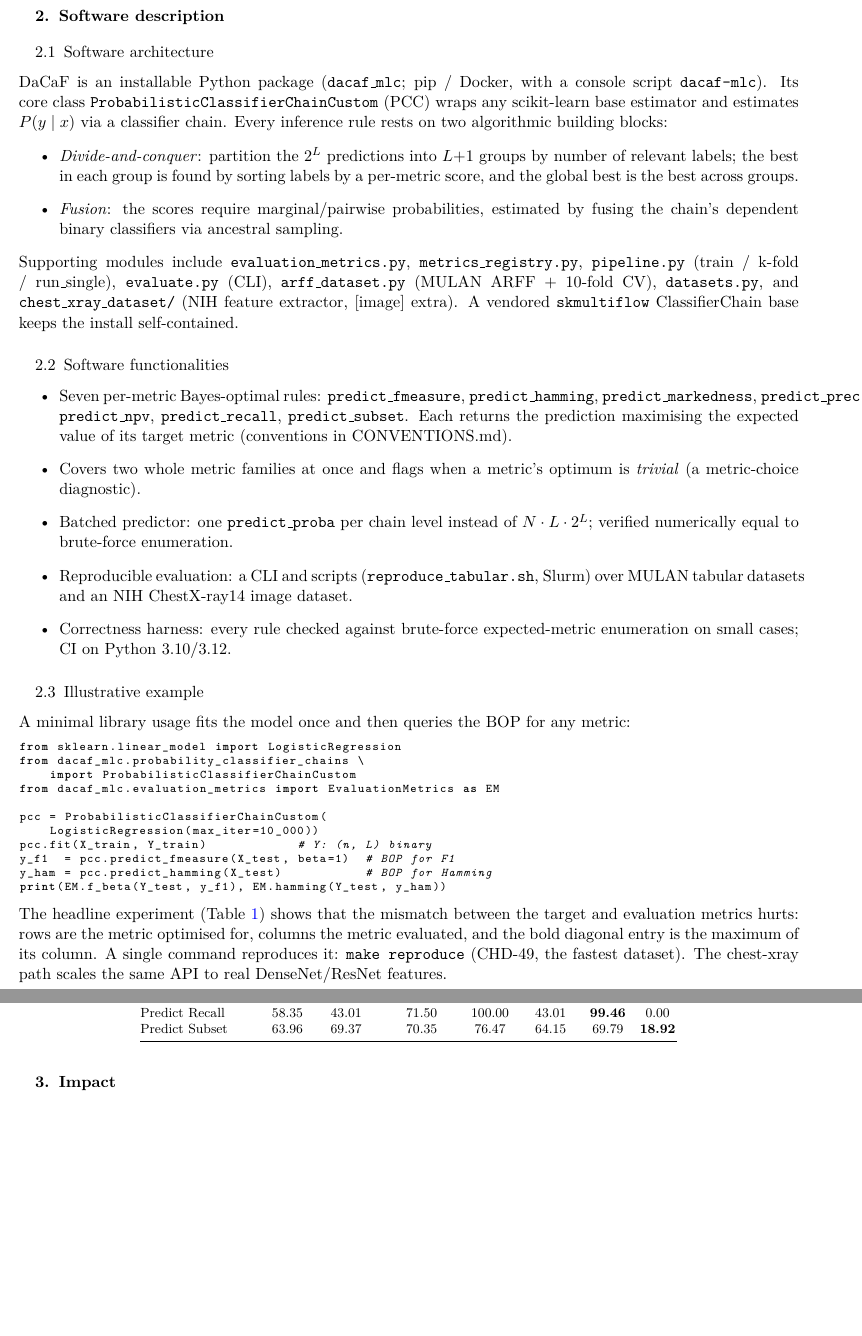
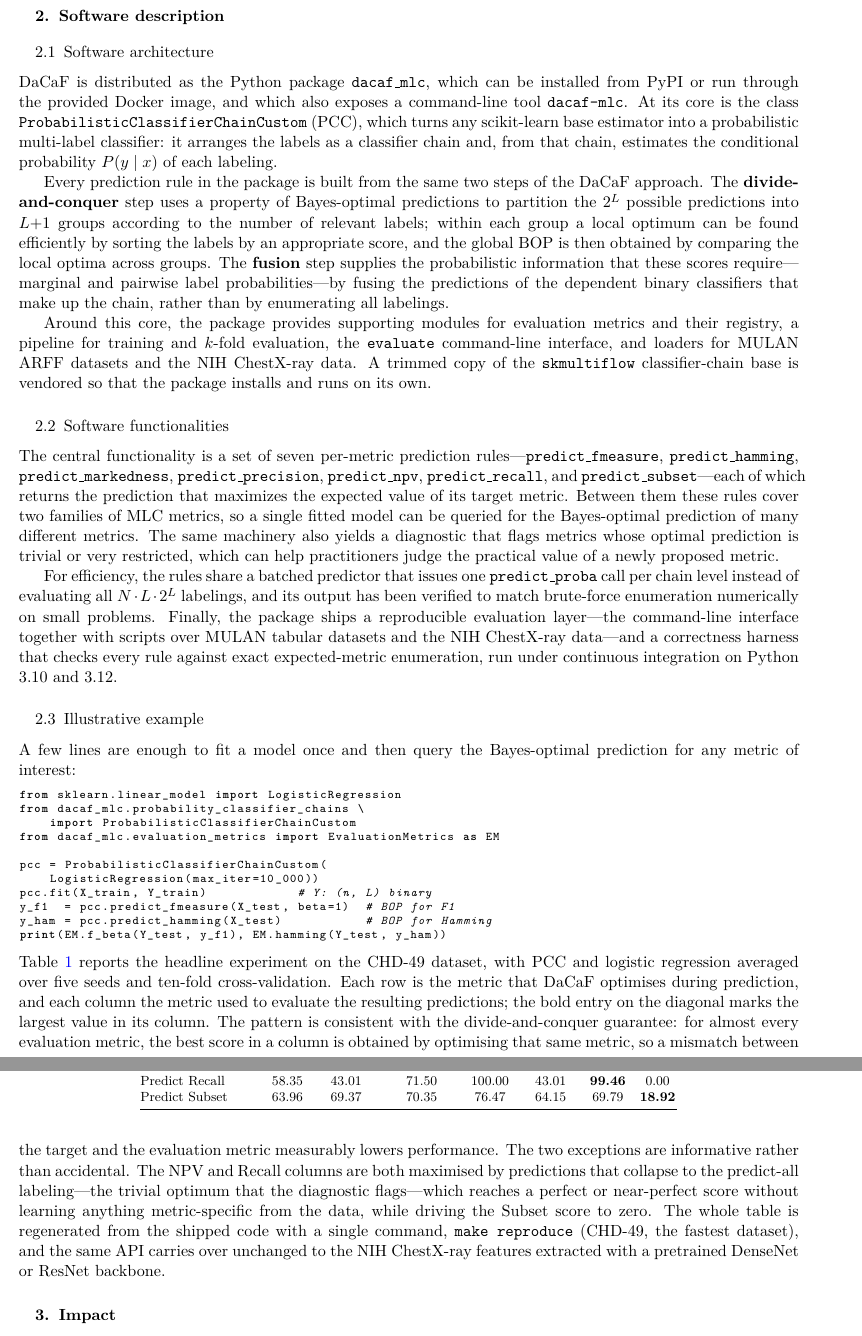
Before and after one commit to hxtruong6/inference_probabilistic_mlc, a LaTeX document (software_impacts/dacaf_software_impacts.tex): two parts of pages 3 and 4 of 5, joined at a grey line, cut so that both start at the same text, the shorter picture padded with empty space. Compiled offline with pdfLaTeX.

Commit message:
docs: write Software description and Illustrative example sections
Replace the §2 and §3 placeholder bullet lists with prose in the journal
voice, and record the PyPI release in the C2/C7 code-metadata rows.

```diff
--- a/software_impacts/dacaf_software_impacts.tex
+++ b/software_impacts/dacaf_software_impacts.tex
@@ -170,42 +170,50 @@ structure---useful for assessing the practical value of emerging MLC metrics.
 \section{Software description}\label{sec:description}
 
 \subsection{Software architecture}
-DaCaF is an installable Python package (\texttt{dacaf\_mlc}; pip / Docker, with a console
-script \texttt{dacaf-mlc}). Its core class \texttt{ProbabilisticClassifierChainCustom}
-(PCC) wraps any scikit-learn base estimator and estimates $P(y\mid x)$ via a classifier
-chain. Every inference rule rests on two algorithmic building blocks:
-\begin{itemize}
-  \item \textit{Divide-and-conquer}: partition the $2^L$ predictions into $L{+}1$ groups
-        by number of relevant labels; the best in each group is found by sorting labels by
-        a per-metric score, and the global best is the best across groups.
-  \item \textit{Fusion}: the scores require marginal/pairwise probabilities, estimated by
-        fusing the chain's dependent binary classifiers via ancestral sampling.
-\end{itemize}
-Supporting modules include \texttt{evaluation\_metrics.py}, \texttt{metrics\_registry.py},
-\texttt{pipeline.py} (train / k-fold / run\_single), \texttt{evaluate.py} (CLI),
-\texttt{arff\_dataset.py} (MULAN ARFF + 10-fold CV), \texttt{datasets.py}, and
-\texttt{chest\_xray\_dataset/} (NIH feature extractor, [image] extra). A vendored
-\texttt{skmultiflow} ClassifierChain base keeps the install self-contained.
+DaCaF is distributed as the Python package \texttt{dacaf\_mlc}, which can be installed
+from PyPI or run through the provided Docker image, and which also exposes a command-line
+tool \texttt{dacaf-mlc}. At its core is the class \texttt{ProbabilisticClassifierChainCustom}
+(PCC), which turns any scikit-learn base estimator into a probabilistic multi-label
+classifier: it arranges the labels as a classifier chain and, from that chain, estimates
+the conditional probability $P(y\mid x)$ of each labeling.
+
+Every prediction rule in the package is built from the same two steps of the DaCaF approach.
+The \textbf{divide-and-conquer} step uses a property of Bayes-optimal predictions to
+partition the $2^L$ possible predictions into $L{+}1$ groups according to the number of
+relevant labels; within each group a local optimum can be found efficiently by sorting the
+labels by an appropriate score, and the global BOP is then obtained by comparing the local
+optima across groups. The \textbf{fusion} step supplies the probabilistic information that
+these scores require---marginal and pairwise label probabilities---by fusing the predictions
+of the dependent binary classifiers that make up the chain, rather than by enumerating all
+labelings.
+
+Around this core, the package provides supporting modules for evaluation metrics and their
+registry, a pipeline for training and $k$-fold evaluation, the \texttt{evaluate} command-line
+interface, and loaders for MULAN ARFF datasets and the NIH ChestX-ray data. A trimmed copy of
+the \texttt{skmultiflow} classifier-chain base is vendored so that the package installs and
+runs on its own.
 
 \subsection{Software functionalities}
-\begin{itemize}
-  \item Seven per-metric Bayes-optimal rules: \texttt{predict\_fmeasure},
-        \texttt{predict\_hamming}, \texttt{predict\_markedness}, \texttt{predict\_precision},
-        \texttt{predict\_npv}, \texttt{predict\_recall}, \texttt{predict\_subset}. Each
-        returns the prediction maximising the expected value of its target metric
-        (conventions in CONVENTIONS.md).
-  \item Covers two whole metric families at once and flags when a metric's optimum is
-        \emph{trivial} (a metric-choice diagnostic).
-  \item Batched predictor: one \texttt{predict\_proba} per chain level instead of
-        $N\cdot L\cdot 2^L$; verified numerically equal to brute-force enumeration.
-  \item Reproducible evaluation: a CLI and scripts (\texttt{reproduce\_tabular.sh}, Slurm)
-        over MULAN tabular datasets and an NIH ChestX-ray14 image dataset.
-  \item Correctness harness: every rule checked against brute-force expected-metric
-        enumeration on small cases; CI on Python 3.10/3.12.
-\end{itemize}
+The central functionality is a set of seven per-metric prediction rules---\texttt{predict\_fmeasure},
+\texttt{predict\_hamming}, \texttt{predict\_markedness}, \texttt{predict\_precision},
+\texttt{predict\_npv}, \texttt{predict\_recall}, and \texttt{predict\_subset}---each of which
+returns the prediction that maximizes the expected value of its target metric. Between them
+these rules cover two families of MLC metrics, so a single fitted model can be queried for the
+Bayes-optimal prediction of many different metrics. The same machinery also yields a diagnostic
+that flags metrics whose optimal prediction is trivial or very restricted, which can help
+practitioners judge the practical value of a newly proposed metric.
+
+For efficiency, the rules share a batched predictor that issues one \texttt{predict\_proba} call
+per chain level instead of evaluating all $N\cdot L\cdot 2^L$ labelings, and its output has been
+verified to match brute-force enumeration numerically on small problems. Finally, the package
+ships a reproducible evaluation layer---the command-line interface together with scripts over
+MULAN tabular datasets and the NIH ChestX-ray data---and a correctness harness that checks every
+rule against exact expected-metric enumeration, run under continuous integration on Python 3.10
+and 3.12.
 
 \subsection{Illustrative example}
-A minimal library usage fits the model once and then queries the BOP for any metric:
+A few lines are enough to fit a model once and then query the Bayes-optimal prediction
+for any metric of interest:
 \begin{lstlisting}[language=Python,basicstyle=\scriptsize\ttfamily]
 from sklearn.linear_model import LogisticRegression
 from dacaf_mlc.probability_classifier_chains \
@@ -219,11 +227,20 @@ y_f1  = pcc.predict_fmeasure(X_test, beta=1)  # BOP for F1
 y_ham = pcc.predict_hamming(X_test)           # BOP for Hamming
 print(EM.f_beta(Y_test, y_f1), EM.hamming(Y_test, y_ham))
 \end{lstlisting}
-The headline experiment (Table~\ref{tab:chd49}) shows that the mismatch between the target
-and evaluation metrics hurts: rows are the metric optimised for, columns the metric
-evaluated, and the bold diagonal entry is the maximum of its column. A single command
-reproduces it: \texttt{make reproduce} (CHD-49, the fastest dataset). The chest-xray path
-scales the same API to real DenseNet/ResNet features.
+Table~\ref{tab:chd49} reports the headline experiment on the CHD-49 dataset, with PCC and
+logistic regression averaged over five seeds and ten-fold cross-validation. Each row is the
+metric that DaCaF optimises during prediction, and each column the metric used to evaluate
+the resulting predictions; the bold entry on the diagonal marks the largest value in its
+column. The pattern is consistent with the divide-and-conquer guarantee: for almost every
+evaluation metric, the best score in a column is obtained by optimising that same metric, so
+a mismatch between the target and the evaluation metric measurably lowers performance. The
+two exceptions are informative rather than accidental. The NPV and Recall columns are both
+maximised by predictions that collapse to the predict-all labeling---the trivial optimum that
+the diagnostic flags---which reaches a perfect or near-perfect score without learning anything
+metric-specific from the data, while driving the Subset score to zero. The whole table is
+regenerated from the shipped code with a single command, \texttt{make reproduce} (CHD-49, the
+fastest dataset), and the same API carries over unchanged to the NIH ChestX-ray features
+extracted with a pretrained DenseNet or ResNet backbone.
 
 \begin{table}[t]
 \centering
```
Also changed, not shown: software_impacts/dacaf_software_impacts.pdf.
